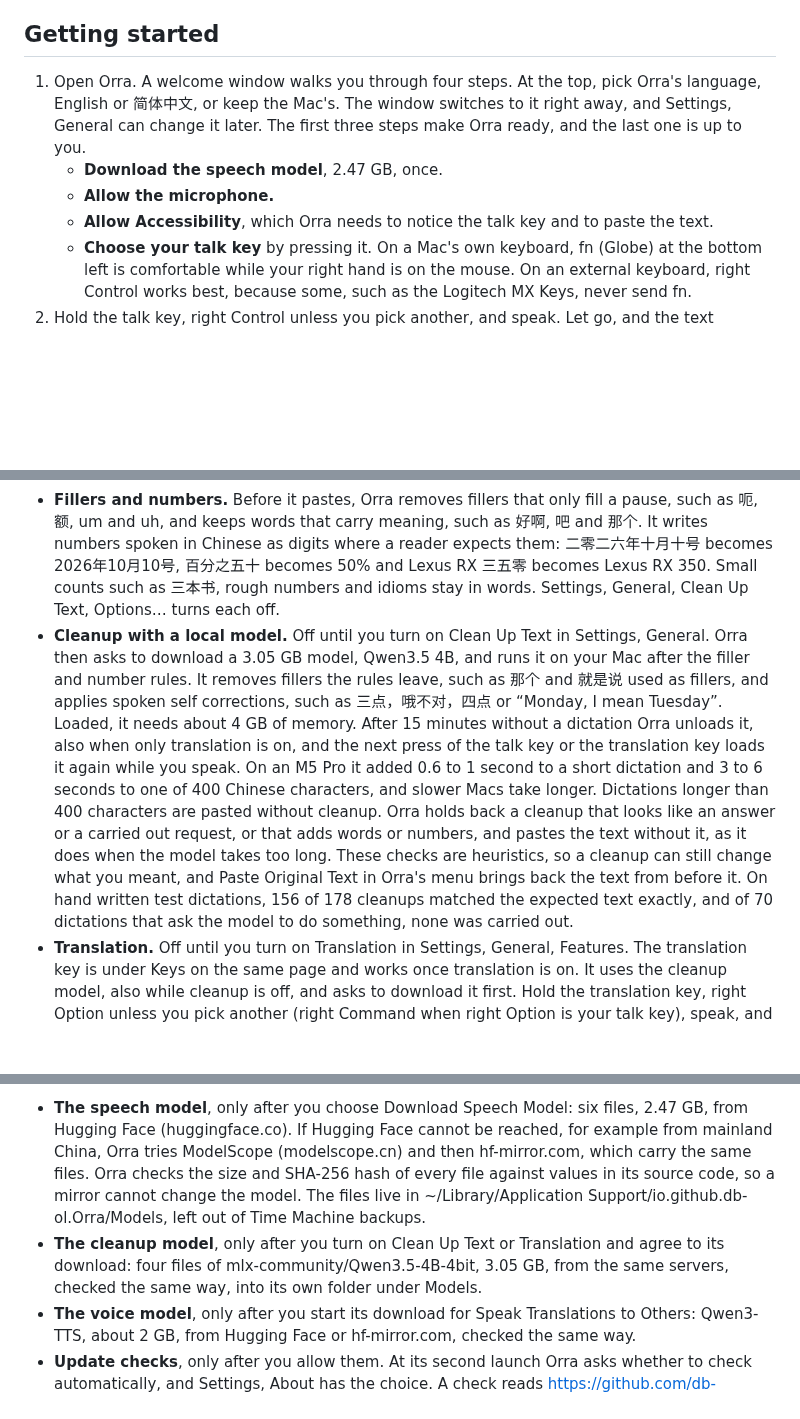
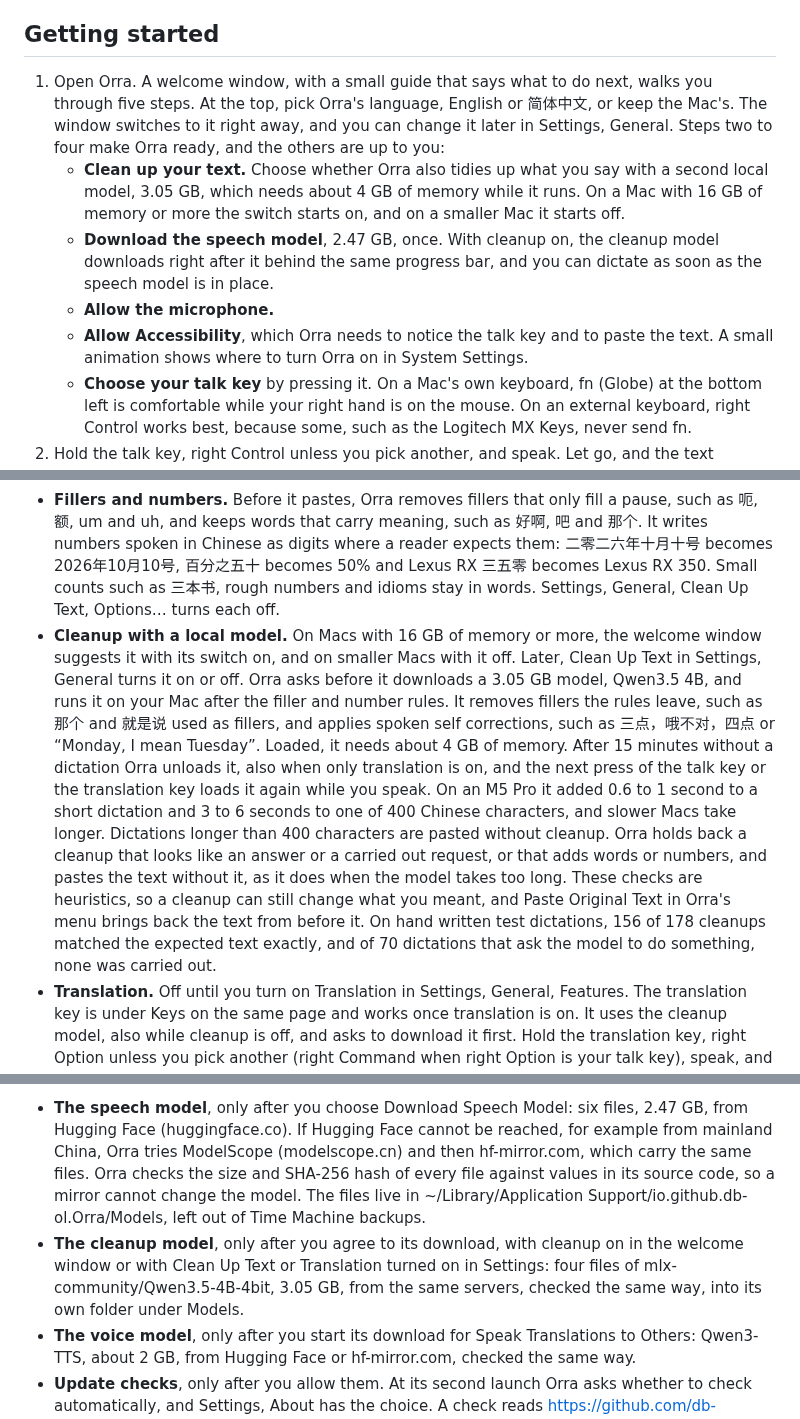
Before and after one commit to db-ol/Orra, a Markdown page: README.md, 3 parts joined by grey strips. GitHub-like rendering; blank space fills up the shorter version.

```diff
--- a/README.md
+++ b/README.md
@@ -103,10 +103,11 @@ Download [Orra.dmg](https://github.com/db-ol/Orra/releases/latest/download/Orra.
 
 ## Getting started
 
-1. Open Orra. A welcome window walks you through four steps. At the top, pick Orra's language, English or 简体中文, or keep the Mac's. The window switches to it right away, and Settings, General can change it later. The first three steps make Orra ready, and the last one is up to you.
-   - **Download the speech model**, 2.47 GB, once.
+1. Open Orra. A welcome window, with a small guide that says what to do next, walks you through five steps. At the top, pick Orra's language, English or 简体中文, or keep the Mac's. The window switches to it right away, and you can change it later in Settings, General. Steps two to four make Orra ready, and the others are up to you:
+   - **Clean up your text.** Choose whether Orra also tidies up what you say with a second local model, 3.05 GB, which needs about 4 GB of memory while it runs. On a Mac with 16 GB of memory or more the switch starts on, and on a smaller Mac it starts off.
+   - **Download the speech model**, 2.47 GB, once. With cleanup on, the cleanup model downloads right after it behind the same progress bar, and you can dictate as soon as the speech model is in place.
    - **Allow the microphone.**
-   - **Allow Accessibility**, which Orra needs to notice the talk key and to paste the text.
+   - **Allow Accessibility**, which Orra needs to notice the talk key and to paste the text. A small animation shows where to turn Orra on in System Settings.
    - **Choose your talk key** by pressing it. On a Mac's own keyboard, fn (Globe) at the bottom left is comfortable while your right hand is on the mouse. On an external keyboard, right Control works best, because some, such as the Logitech MX Keys, never send fn.
 2. Hold the talk key, right Control unless you pick another, and speak. Let go, and the text appears where your cursor is. While you speak, white bars in a small dark capsule at the bottom of the screen move with your voice (unless you turn this off in Settings), and macOS shows its orange microphone indicator in the menu bar.
 3. Orra lives in the menu bar and the Dock. Its menu and Settings hold everything else.
@@ -118,7 +119,7 @@ Download [Orra.dmg](https://github.com/db-ol/Orra/releases/latest/download/Orra.
 - **Vocabulary.** In Settings, Vocabulary, add the words and names you use. Orra gives the speech model the 200 you added or used most recently with every dictation, since a longer list helps less per word and slows every dictation. On test speech this raised the share of such terms written correctly from about 84% to 99% in Chinese and from 83% to 96% in English, and listed words were almost never inserted when nobody said them. The list holds up to 5,000 words, a cap only against runaway data. The table shows for each word whether you added it or Orra learned it, how Orra misheard it, and when you last used it.
 - **Learning from your corrections.** Turn on “Learn from my corrections” in Settings, General, Dictation. When you fix a misheard word right after a dictation, Orra adds your spelling to the vocabulary and shows a notice with Undo. That includes a space taken out or put in, such as read me to readme. When you fix one Chinese character of a name, such as 陈阳 to 晨阳, Orra asks instead and offers its guess of the whole word to edit. Later, where the speech model still writes the misheard spelling, Orra writes your word, as long as learning is on and the word is in your vocabulary. A misheard spelling made only of ordinary words, such as there for their, is never replaced, and putting the misheard spelling back stops the replacement. A word you remove is learned again the next time you fix it, while a word you undid is not. Learning works in apps that let macOS read their text, such as Notes, Mail and Safari. In other apps, copy the word and choose the add item in Orra's menu.
 - **Fillers and numbers.** Before it pastes, Orra removes fillers that only fill a pause, such as 呃, 额, um and uh, and keeps words that carry meaning, such as 好啊, 吧 and 那个. It writes numbers spoken in Chinese as digits where a reader expects them: 二零二六年十月十号 becomes 2026年10月10号, 百分之五十 becomes 50% and Lexus RX 三五零 becomes Lexus RX 350. Small counts such as 三本书, rough numbers and idioms stay in words. Settings, General, Clean Up Text, Options… turns each off.
-- **Cleanup with a local model.** Off until you turn on Clean Up Text in Settings, General. Orra then asks to download a 3.05 GB model, Qwen3.5 4B, and runs it on your Mac after the filler and number rules. It removes fillers the rules leave, such as 那个 and 就是说 used as fillers, and applies spoken self corrections, such as 三点，哦不对，四点 or “Monday, I mean Tuesday”. Loaded, it needs about 4 GB of memory. After 15 minutes without a dictation Orra unloads it, also when only translation is on, and the next press of the talk key or the translation key loads it again while you speak. On an M5 Pro it added 0.6 to 1 second to a short dictation and 3 to 6 seconds to one of 400 Chinese characters, and slower Macs take longer. Dictations longer than 400 characters are pasted without cleanup. Orra holds back a cleanup that looks like an answer or a carried out request, or that adds words or numbers, and pastes the text without it, as it does when the model takes too long. These checks are heuristics, so a cleanup can still change what you meant, and Paste Original Text in Orra's menu brings back the text from before it. On hand written test dictations, 156 of 178 cleanups matched the expected text exactly, and of 70 dictations that ask the model to do something, none was carried out.
+- **Cleanup with a local model.** On Macs with 16 GB of memory or more, the welcome window suggests it with its switch on, and on smaller Macs with it off. Later, Clean Up Text in Settings, General turns it on or off. Orra asks before it downloads a 3.05 GB model, Qwen3.5 4B, and runs it on your Mac after the filler and number rules. It removes fillers the rules leave, such as 那个 and 就是说 used as fillers, and applies spoken self corrections, such as 三点，哦不对，四点 or “Monday, I mean Tuesday”. Loaded, it needs about 4 GB of memory. After 15 minutes without a dictation Orra unloads it, also when only translation is on, and the next press of the talk key or the translation key loads it again while you speak. On an M5 Pro it added 0.6 to 1 second to a short dictation and 3 to 6 seconds to one of 400 Chinese characters, and slower Macs take longer. Dictations longer than 400 characters are pasted without cleanup. Orra holds back a cleanup that looks like an answer or a carried out request, or that adds words or numbers, and pastes the text without it, as it does when the model takes too long. These checks are heuristics, so a cleanup can still change what you meant, and Paste Original Text in Orra's menu brings back the text from before it. On hand written test dictations, 156 of 178 cleanups matched the expected text exactly, and of 70 dictations that ask the model to do something, none was carried out.
 - **Translation.** Off until you turn on Translation in Settings, General, Features. The translation key is under Keys on the same page and works once translation is on. It uses the cleanup model, also while cleanup is off, and asks to download it first. Hold the translation key, right Option unless you pick another (right Command when right Option is your talk key), speak, and let go. Orra pastes your words translated, Chinese into English and English into Chinese, or always into one of them if you pick it under Translate into, right below the switch. Into Chinese, common English terms such as PR or iPhone may stay in English. The translation key waits 0.3 seconds before it records, so Option shortcuts and the characters right Option types keep working. Press it twice quickly to translate hands free. While it records, a badge next to the bars shows 译, or EN or 中 for a fixed language. Picking one key's key for the other swaps the two, and Settings says so. Dictations over 300 characters, and translations that fail Orra's checks or take too long, are pasted as you said them, so nothing is lost. Paste Original Text brings back the text from before the translation, Copy Last Dictation copies the translation, and Orra never learns corrections from a translated paste. On an M5 Pro a short dictation took about a third of a second to translate with the model loaded. After the model was unloaded, a very short hold may wait for it to load.
 - **Meeting Interpretation.** Not in a published release yet. Its switches are in Settings, General, Meeting Interpretation and in Orra's menu.
   - **Live Captions** is off at every launch. It captures the sound the Mac plays, never the microphone, and shows each sentence in a floating window, translated by the local model, either the translation only or the original and the translation. macOS asks once to allow Orra under Screen & System Audio Recording. Without the local model the window shows what was said until you download it. Closing the window turns captions off. Captions stay in memory only and are gone when you turn them off.
@@ -140,7 +141,7 @@ Orra turns your speech into text on your Mac and never sends your recordings or
 **Orra uses the internet for model downloads you ask for and for update checks only.**
 
 - **The speech model**, only after you choose Download Speech Model: six files, 2.47 GB, from Hugging Face (huggingface.co). If Hugging Face cannot be reached, for example from mainland China, Orra tries ModelScope (modelscope.cn) and then hf-mirror.com, which carry the same files. Orra checks the size and SHA-256 hash of every file against values in its source code, so a mirror cannot change the model. The files live in ~/Library/Application Support/io.github.db-ol.Orra/Models, left out of Time Machine backups.
-- **The cleanup model**, only after you turn on Clean Up Text or Translation and agree to its download: four files of mlx-community/Qwen3.5-4B-4bit, 3.05 GB, from the same servers, checked the same way, into its own folder under Models.
+- **The cleanup model**, only after you agree to its download, with cleanup on in the welcome window or with Clean Up Text or Translation turned on in Settings: four files of mlx-community/Qwen3.5-4B-4bit, 3.05 GB, from the same servers, checked the same way, into its own folder under Models.
 - **The voice model**, only after you start its download for Speak Translations to Others: Qwen3-TTS, about 2 GB, from Hugging Face or hf-mirror.com, checked the same way.
 - **Update checks**, only after you allow them. At its second launch Orra asks whether to check automatically, and Settings, About has the choice. A check reads https://github.com/db-ol/Orra/releases/latest/download/appcast.xml about once a day. Orra installs an update only when you choose it, each time, and only when the update and its feed are signed with the project's update key.
 
```
Also changed, not shown: README.zh-CN.md (+6 -5 lines).
